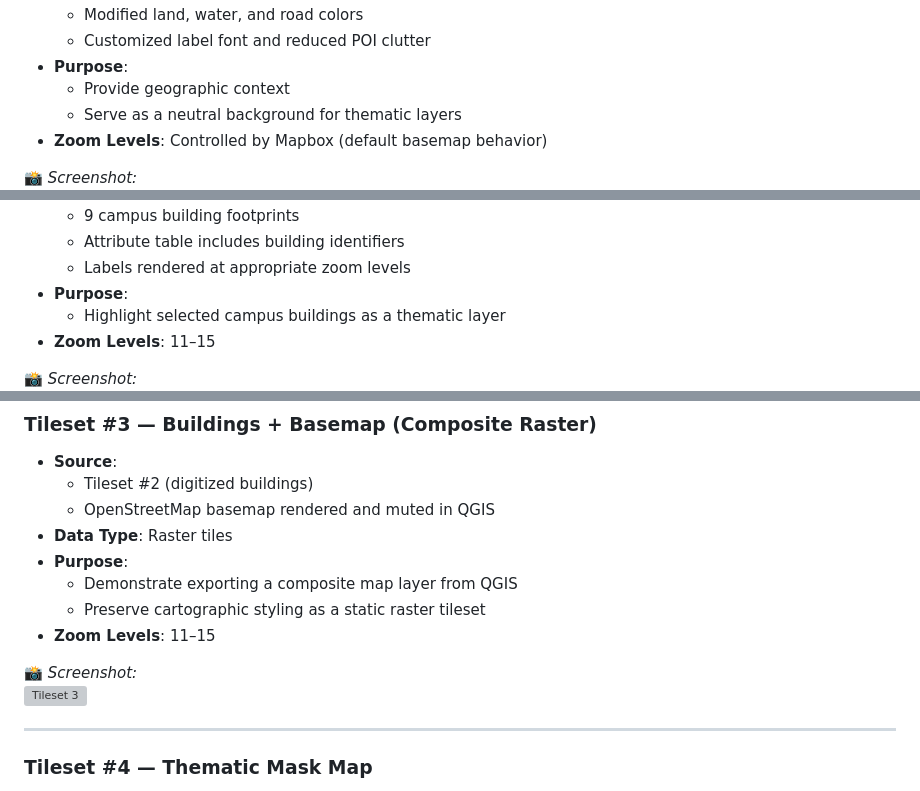
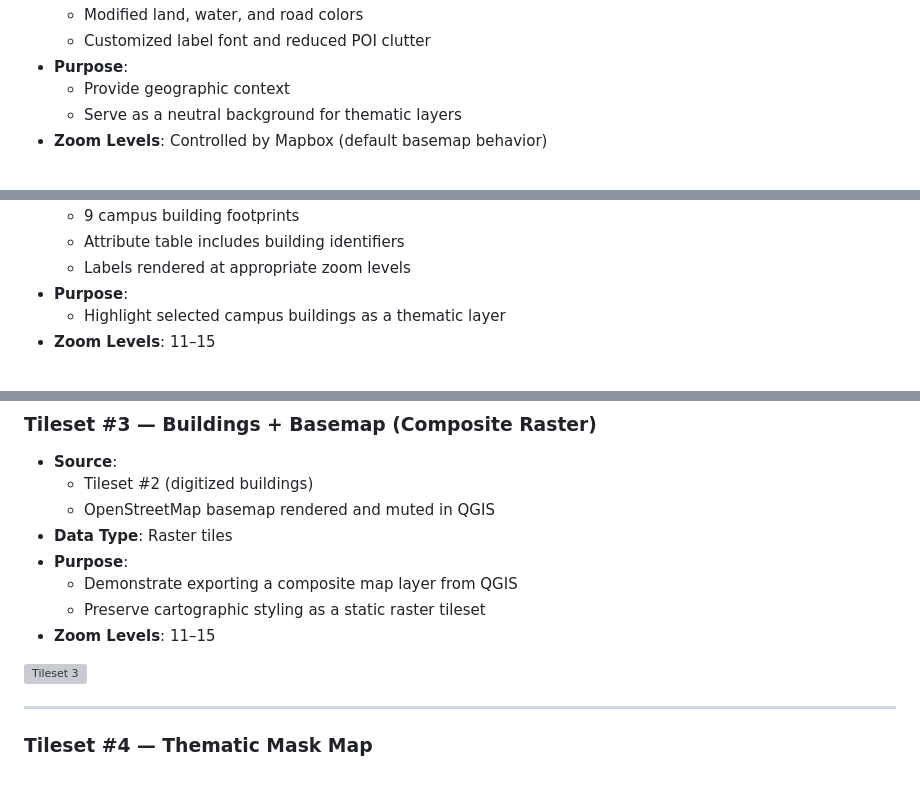
Before and after one commit to Malika1214/University-of-Washington-Web-Map-Tilesets, a Markdown page: readme.md, 3 parts joined by grey strips. Rendered like a GitHub page; grey boxes are pictures that could not be loaded.

Commit message:
Reformat readme.md for improved clarity

```diff
--- a/readme.md
+++ b/readme.md
@@ -29,7 +29,6 @@ The study area focuses on the central UW campus near Husky Stadium, including se
   - Serve as a neutral background for thematic layers
 - **Zoom Levels**: Controlled by Mapbox (default basemap behavior)
 
-📸 *Screenshot:*
 ![Tileset 1](assets/screenshots/tileset-1.png)
 
 ---
@@ -45,7 +44,6 @@ The study area focuses on the central UW campus near Husky Stadium, including se
   - Highlight selected campus buildings as a thematic layer
 - **Zoom Levels**: 11–15
 
-📸 *Screenshot:*
 ![Tileset 2](assets/screenshots/tileset-2.png)
 
 ---
@@ -60,7 +58,6 @@ The study area focuses on the central UW campus near Husky Stadium, including se
   - Preserve cartographic styling as a static raster tileset
 - **Zoom Levels**: 11–15
 
-📸 *Screenshot:*
 ![Tileset 3](assets/screenshots/tileset-3.png)
 
 ---
```
Also changed, not shown: other parts of readme.md (+0 -1 lines).
